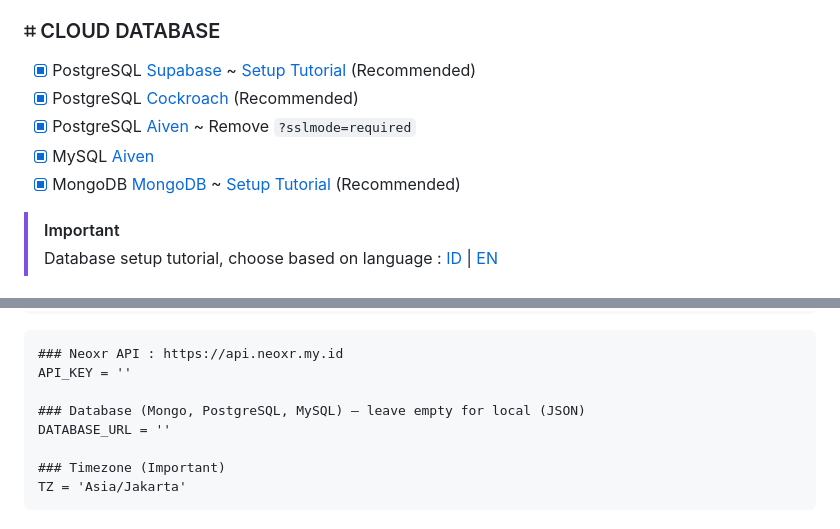
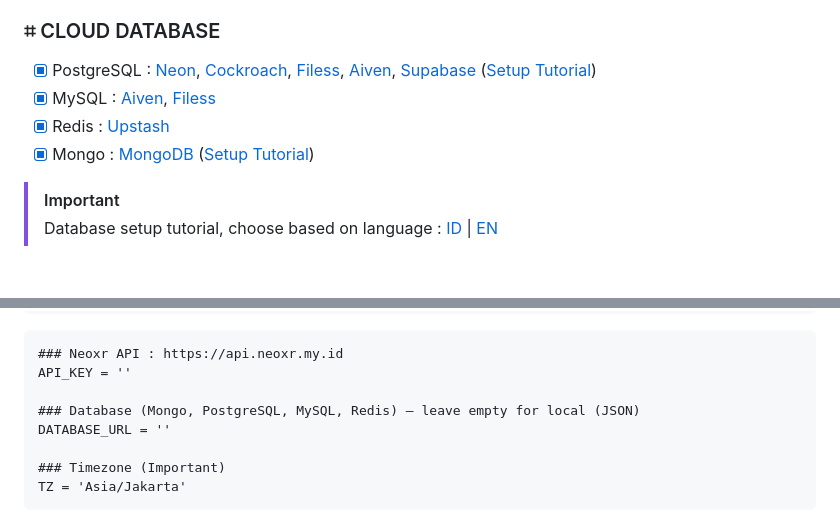
Before and after one commit to Cristian9407/empire14, a Markdown page: README.md, 2 parts joined by grey strips. Drawn GitHub-style.

````diff
--- a/README.md
+++ b/README.md
@@ -51,11 +51,10 @@
 
 ### ⌗ CLOUD DATABASE
 
-- [x] PostgreSQL [Supabase](https://supabase.com/pricing) ~ [Setup Tutorial](https://youtu.be/kdyF7cP9E7k?si=YjlxI5OMHBdkSxkw) (Recommended)
-- [x] PostgreSQL [Cockroach](https://cockroachlabs.cloud/) (Recommended)
-- [x] PostgreSQL [Aiven](https://aiven.io) ~ Remove ```?sslmode=required```
-- [x] MySQL [Aiven](https://aiven.io)
-- [x] MongoDB [MongoDB](https://www.mongodb.com) ~ [Setup Tutorial](https://youtu.be/-9lfyWz0SdE?si=nmyA6qeBYKbO4R45) (Recommended)
+- [x] PostgreSQL : [Neon](https://neon.com/), [Cockroach](https://cockroachlabs.cloud/), [Filess](https://filess.io/), [Aiven](https://aiven.io), [Supabase](https://supabase.com/pricing) ([Setup Tutorial](https://youtu.be/kdyF7cP9E7k?si=YjlxI5OMHBdkSxkw))
+- [x] MySQL : [Aiven](https://aiven.io), [Filess](https://filess.io/)
+- [x] Redis : [Upstash](https://upstash.com/)
+- [x] Mongo : [MongoDB](https://www.mongodb.com) ([Setup Tutorial](https://youtu.be/-9lfyWz0SdE?si=nmyA6qeBYKbO4R45))
 
 > [!IMPORTANT]
 > Database setup tutorial, choose based on language : [ID](https://github.com/neoxr/neoxr-bot/blob/5.0-ESM/documentation/DATABASE-ID.md) | [EN](https://github.com/neoxr/neoxr-bot/blob/5.0-ESM/documentation/DATABASE-EN.md)
@@ -93,7 +92,7 @@ Configuration of this script consists of two files: [config.json](https://github
 ### Neoxr API : https://api.neoxr.my.id
 API_KEY = ''
 
-### Database (Mongo, PostgreSQL, MySQL) — leave empty for local (JSON)
+### Database (Mongo, PostgreSQL, MySQL, Redis) — leave empty for local (JSON)
 DATABASE_URL = ''
 
 ### Timezone (Important)
````
Also changed, not shown: other parts of README.md (+66 -1 lines).
